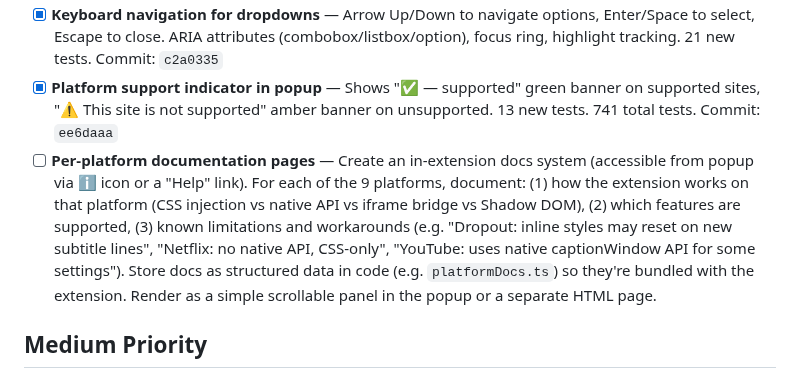
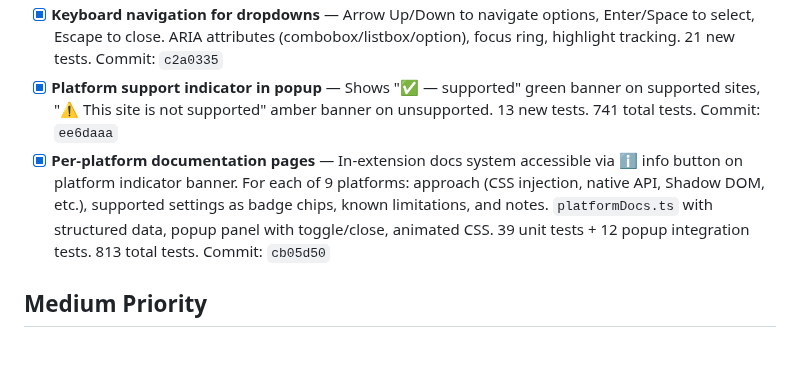
Before and after one commit to Joald/consistent-subtitle-style, a Markdown page: BACKLOG.md, the part around the change. Rendered like a GitHub page; blank space fills up the shorter version.

Commit message:
docs: mark per-platform documentation pages as done in backlog

```diff
--- a/BACKLOG.md
+++ b/BACKLOG.md
@@ -22,7 +22,7 @@
 - [ ] **Use actual platform logos** — Replace all text abbreviation badges (YT, NF, D+, CR, etc.) with actual platform favicons/logos throughout the popup UI (per-site indicators in dropdown options, override badges, mini dropdown). Download 16×16 or 24×24 favicons from each platform and bundle in extension assets. Platforms: YouTube, Netflix, Dropout, Nebula, Prime Video, Max/HBO, Crunchyroll, Disney+, Vimeo.
 - [x] **Keyboard navigation for dropdowns** — Arrow Up/Down to navigate options, Enter/Space to select, Escape to close. ARIA attributes (combobox/listbox/option), focus ring, highlight tracking. 21 new tests. Commit: `c2a0335`
 - [x] **Platform support indicator in popup** — Shows "✅ <Platform> — supported" green banner on supported sites, "⚠️ This site is not supported" amber banner on unsupported. 13 new tests. 741 total tests. Commit: `ee6daaa`
-- [ ] **Per-platform documentation pages** — Create an in-extension docs system (accessible from popup via ℹ️ icon or a "Help" link). For each of the 9 platforms, document: (1) how the extension works on that platform (CSS injection vs native API vs iframe bridge vs Shadow DOM), (2) which features are supported, (3) known limitations and workarounds (e.g. "Dropout: inline styles may reset on new subtitle lines", "Netflix: no native API, CSS-only", "YouTube: uses native captionWindow API for some settings"). Store docs as structured data in code (e.g. `platformDocs.ts`) so they're bundled with the extension. Render as a simple scrollable panel in the popup or a separate HTML page.
+- [x] **Per-platform documentation pages** — In-extension docs system accessible via ℹ️ info button on platform indicator banner. For each of 9 platforms: approach (CSS injection, native API, Shadow DOM, etc.), supported settings as badge chips, known limitations, and notes. `platformDocs.ts` with structured data, popup panel with toggle/close, animated CSS. 39 unit tests + 12 popup integration tests. 813 total tests. Commit: `cb05d50`
 
 ## Medium Priority
 
```
